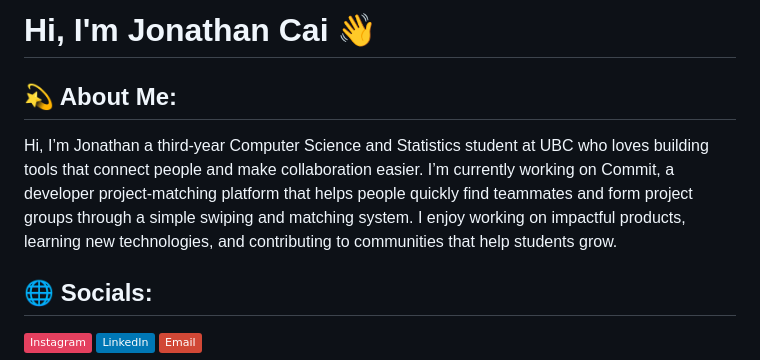
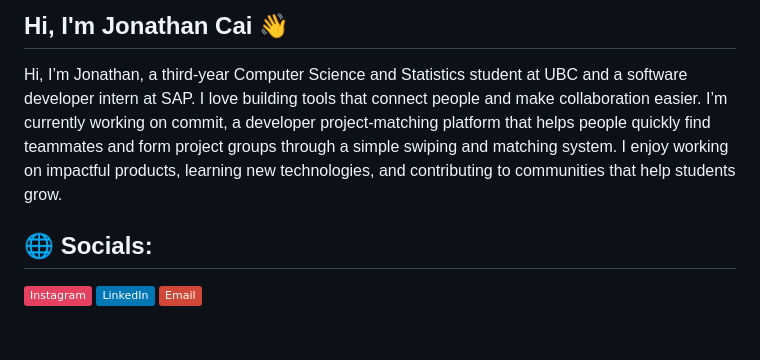
Before and after one commit to jonathanycai/jonathanycai, a Markdown page: README.md, the part around the change. GitHub-like rendering; badges without logos; blank space fills up the shorter version.

Commit message:
Refactor README introduction and header
Removed duplicate introduction and adjusted header level.

```diff
--- a/README.md
+++ b/README.md
@@ -1,7 +1,5 @@
-# Hi, I'm Jonathan Cai 👋
-
-## 💫 About Me:
-Hi, I’m Jonathan a third-year Computer Science and Statistics student at UBC who loves building tools that connect people and make collaboration easier. I’m currently working on Commit, a developer project-matching platform that helps people quickly find teammates and form project groups through a simple swiping and matching system. I enjoy working on impactful products, learning new technologies, and contributing to communities that help students grow.
+## Hi, I'm Jonathan Cai 👋
+Hi, I’m Jonathan, a third-year Computer Science and Statistics student at UBC and a software developer intern at SAP. I love building tools that connect people and make collaboration easier. I’m currently working on commit, a developer project-matching platform that helps people quickly find teammates and form project groups through a simple swiping and matching system. I enjoy working on impactful products, learning new technologies, and contributing to communities that help students grow.
 
 
 ## 🌐 Socials:
```
